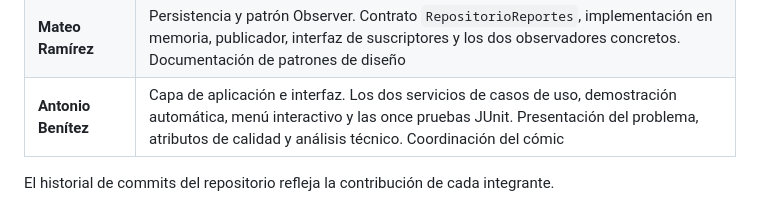
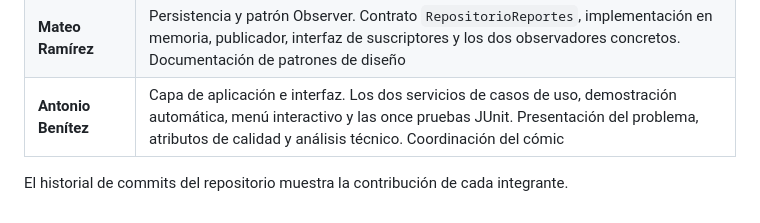
Before and after one commit to DrearSanti/pet-finder-dyas, a Markdown page: README.md, the part around the change. Drawn GitHub-style.

```diff
--- a/README.md
+++ b/README.md
@@ -584,4 +584,4 @@ Tercera: `PublicadorAvistamientos` no importa ninguna de las dos clases de obser
 | **Mateo Ramírez** | Persistencia y patrón Observer. Contrato `RepositorioReportes`, implementación en memoria, publicador, interfaz de suscriptores y los dos observadores concretos. Documentación de patrones de diseño |
 | **Antonio Benítez** | Capa de aplicación e interfaz. Los dos servicios de casos de uso, demostración automática, menú interactivo y las once pruebas JUnit. Presentación del problema, atributos de calidad y análisis técnico. Coordinación del cómic |
 
-El historial de commits del repositorio refleja la contribución de cada integrante.
+El historial de commits del repositorio muestra la contribución de cada integrante.
```
